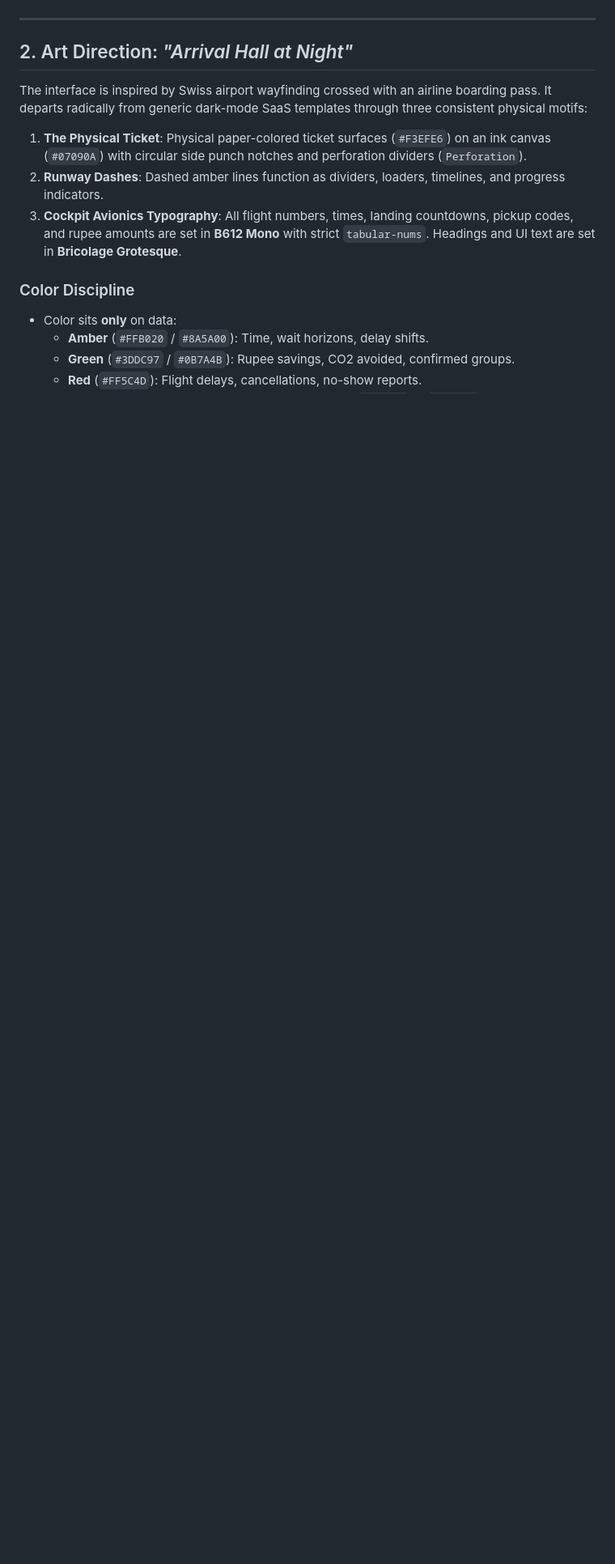
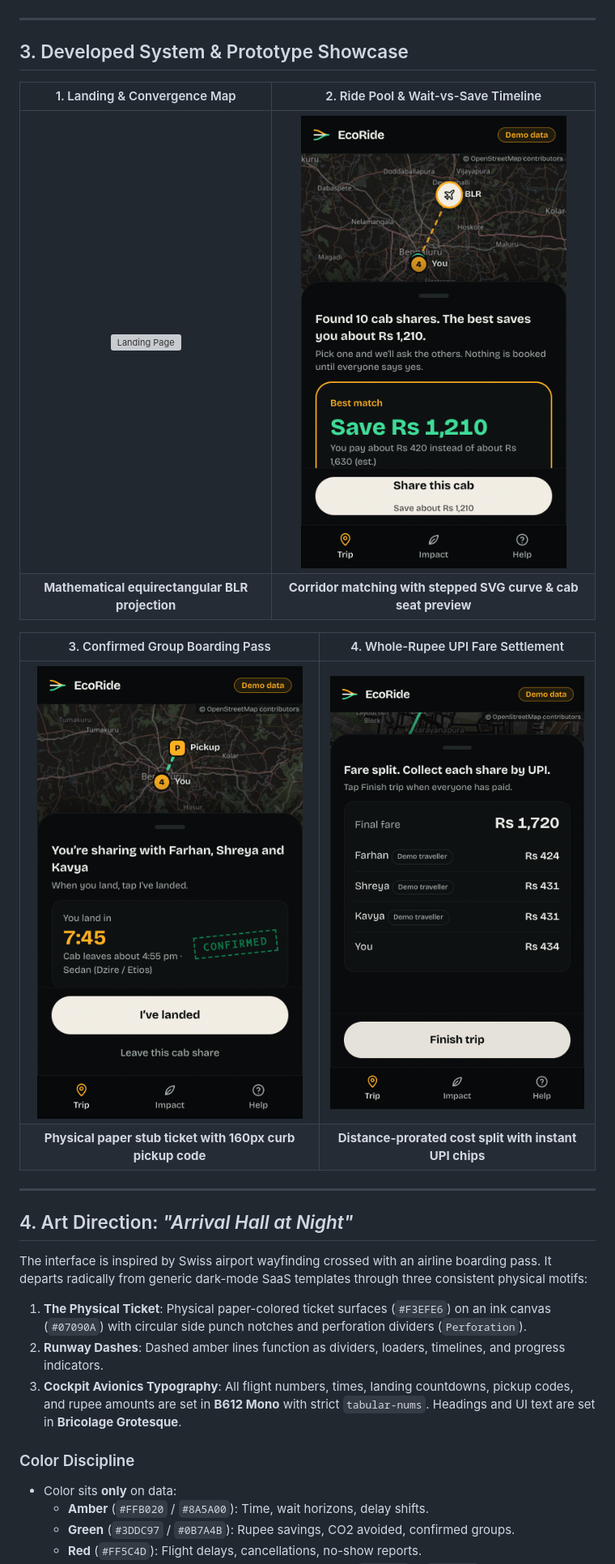
Before and after one commit to Yashwanth-devspec/EVS, a Markdown page: README.md, the part around one of its changes. Shown at 81% size. Drawn GitHub-style; pictures changed too: docs/assets/02_ride_pool_matching.png (added), docs/assets/03_group_ride_pass.png (added), docs/assets/04_upi_fare_settlement.png (added); blank space fills up the shorter version; grey boxes are pictures that could not be loaded.

Commit message:
docs: add system architecture, user journey flowchart, and prototype showcase assets

```diff
--- a/README.md
+++ b/README.md
@@ -58,7 +71,21 @@ flowchart LR
 
 ---
 
-## 2. Art Direction: *"Arrival Hall at Night"*
+## 3. Developed System & Prototype Showcase
+
+| 1. Landing & Convergence Map | 2. Ride Pool & Wait-vs-Save Timeline |
+| :---: | :---: |
+| ![Landing Page](docs/assets/01_landing_convergence.png) | ![Ride Pool Matching](docs/assets/02_ride_pool_matching.png) |
+| **Mathematical equirectangular BLR projection** | **Corridor matching with stepped SVG curve & cab seat preview** |
+
+| 3. Confirmed Group Boarding Pass | 4. Whole-Rupee UPI Fare Settlement |
+| :---: | :---: |
+| ![Group Ride Pass](docs/assets/03_group_ride_pass.png) | ![UPI Fare Split](docs/assets/04_upi_fare_settlement.png) |
+| **Physical paper stub ticket with 160px curb pickup code** | **Distance-prorated cost split with instant UPI chips** |
+
+---
+
+## 4. Art Direction: *"Arrival Hall at Night"*
 
 The interface is inspired by Swiss airport wayfinding crossed with an airline boarding pass. It departs radically from generic dark-mode SaaS templates through three consistent physical motifs:
 
```
Also changed, not shown: other parts of README.md (+18 -5 lines), 3 other files.
